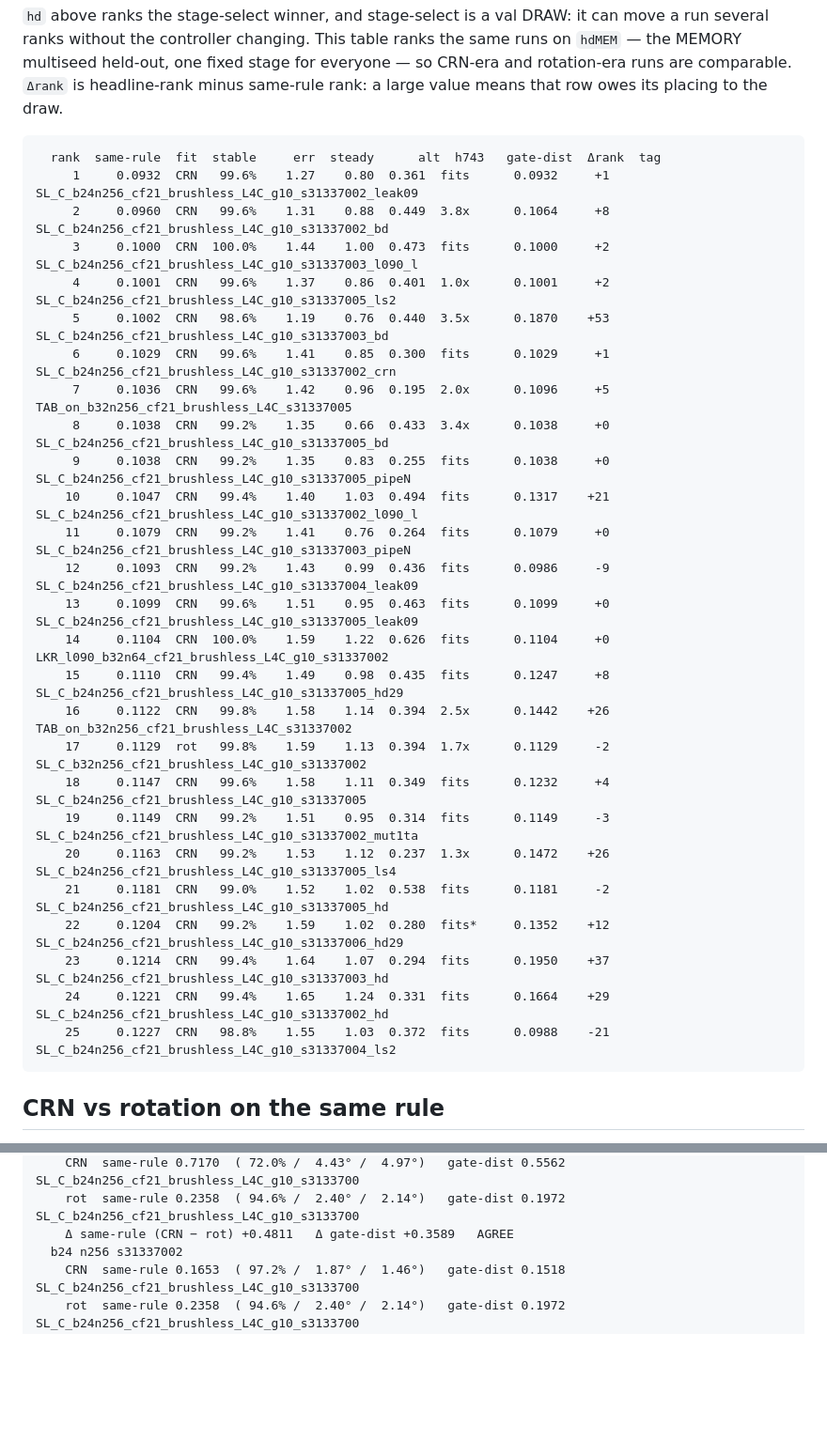
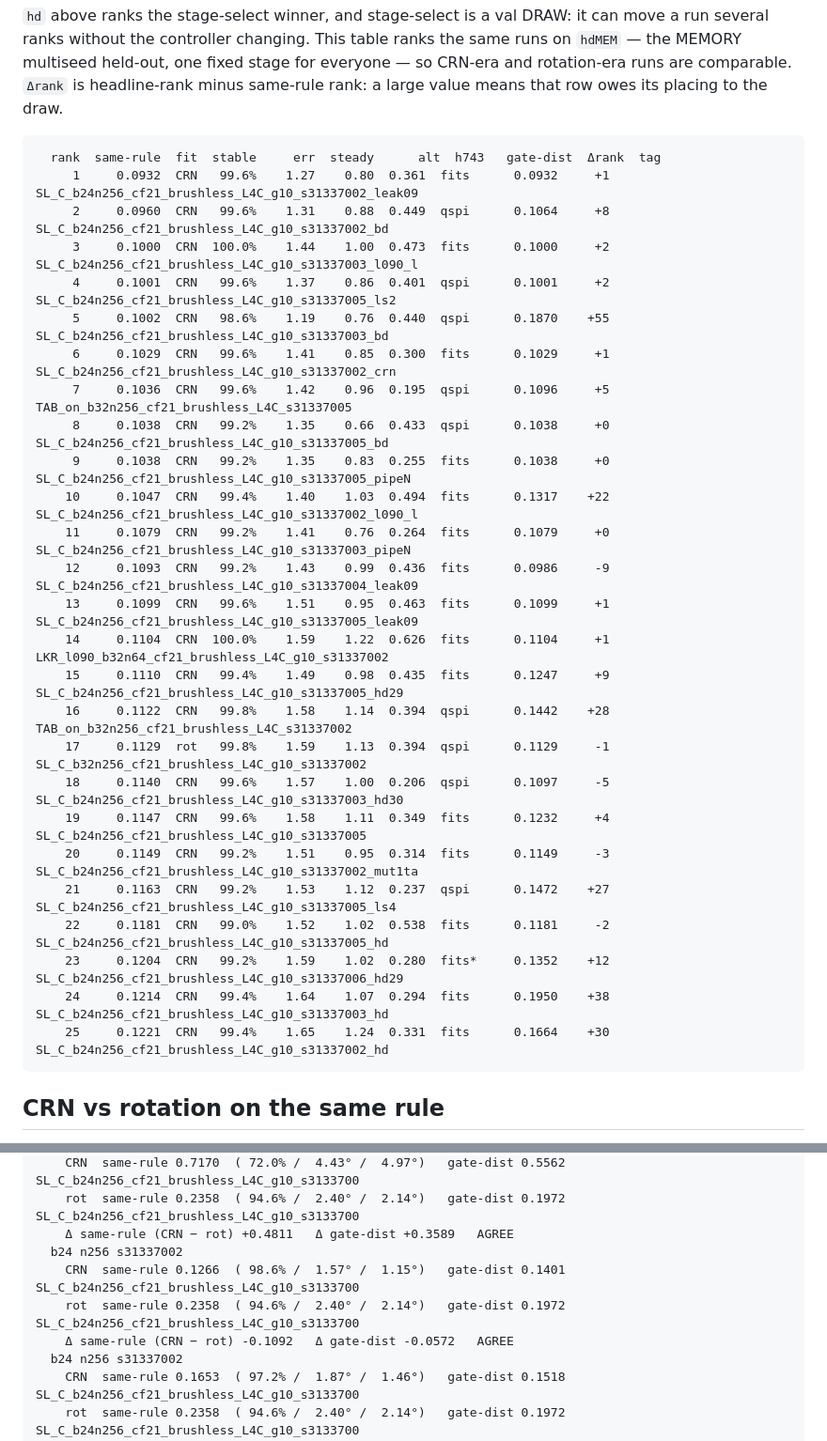
Before and after one commit to lacg/wnn, a Markdown page: docs/controller_gate_distance_leaderboard.md, 2 parts joined by grey strips. Shown at 94% size. GitHub-like rendering; blank space fills up the shorter version.

````diff
--- a/docs/controller_gate_distance_leaderboard.md
+++ b/docs/controller_gate_distance_leaderboard.md
@@ -214,30 +215,30 @@ same-rule rank: a large value means that row owes its placing to the draw.
 ```
   rank  same-rule  fit  stable     err  steady      alt  h743   gate-dist  Δrank  tag
      1     0.0932  CRN   99.6%    1.27    0.80  0.361  fits      0.0932     +1  SL_C_b24n256_cf21_brushless_L4C_g10_s31337002_leak09
-     2     0.0960  CRN   99.6%    1.31    0.88  0.449  3.8x      0.1064     +8  SL_C_b24n256_cf21_brushless_L4C_g10_s31337002_bd
+     2     0.0960  CRN   99.6%    1.31    0.88  0.449  qspi      0.1064     +8  SL_C_b24n256_cf21_brushless_L4C_g10_s31337002_bd
      3     0.1000  CRN  100.0%    1.44    1.00  0.473  fits      0.1000     +2  SL_C_b24n256_cf21_brushless_L4C_g10_s31337003_l090_l
-     4     0.1001  CRN   99.6%    1.37    0.86  0.401  1.0x      0.1001     +2  SL_C_b24n256_cf21_brushless_L4C_g10_s31337005_ls2
-     5     0.1002  CRN   98.6%    1.19    0.76  0.440  3.5x      0.1870    +53  SL_C_b24n256_cf21_brushless_L4C_g10_s31337003_bd
+     4     0.1001  CRN   99.6%    1.37    0.86  0.401  qspi      0.1001     +2  SL_C_b24n256_cf21_brushless_L4C_g10_s31337005_ls2
+     5     0.1002  CRN   98.6%    1.19    0.76  0.440  qspi      0.1870    +55  SL_C_b24n256_cf21_brushless_L4C_g10_s31337003_bd
      6     0.1029  CRN   99.6%    1.41    0.85  0.300  fits      0.1029     +1  SL_C_b24n256_cf21_brushless_L4C_g10_s31337002_crn
-     7     0.1036  CRN   99.6%    1.42    0.96  0.195  2.0x      0.1096     +5  TAB_on_b32n256_cf21_brushless_L4C_s31337005
-     8     0.1038  CRN   99.2%    1.35    0.66  0.433  3.4x      0.1038     +0  SL_C_b24n256_cf21_brushless_L4C_g10_s31337005_bd
+     7     0.1036  CRN   99.6%    1.42    0.96  0.195  qspi      0.1096     +5  TAB_on_b32n256_cf21_brushless_L4C_s31337005
+     8     0.1038  CRN   99.2%    1.35    0.66  0.433  qspi      0.1038     +0  SL_C_b24n256_cf21_brushless_L4C_g10_s31337005_bd
      9     0.1038  CRN   99.2%    1.35    0.83  0.255  fits      0.1038     +0  SL_C_b24n256_cf21_brushless_L4C_g10_s31337005_pipeN
-    10     0.1047  CRN   99.4%    1.40    1.03  0.494  fits      0.1317    +21  SL_C_b24n256_cf21_brushless_L4C_g10_s31337002_l090_l
+    10     0.1047  CRN   99.4%    1.40    1.03  0.494  fits      0.1317    +22  SL_C_b24n256_cf21_brushless_L4C_g10_s31337002_l090_l
     11     0.1079  CRN   99.2%    1.41    0.76  0.264  fits      0.1079     +0  SL_C_b24n256_cf21_brushless_L4C_g10_s31337003_pipeN
     12     0.1093  CRN   99.2%    1.43    0.99  0.436  fits      0.0986     -9  SL_C_b24n256_cf21_brushless_L4C_g10_s31337004_leak09
-    13     0.1099  CRN   99.6%    1.51    0.95  0.463  fits      0.1099     +0  SL_C_b24n256_cf21_brushless_L4C_g10_s31337005_leak09
-    14     0.1104  CRN  100.0%    1.59    1.22  0.626  fits      0.1104     +0  LKR_l090_b32n64_cf21_brushless_L4C_g10_s31337002
-    15     0.1110  CRN   99.4%    1.49    0.98  0.435  fits      0.1247     +8  SL_C_b24n256_cf21_brushless_L4C_g10_s31337005_hd29
-    16     0.1122  CRN   99.8%    1.58    1.14  0.394  2.5x      0.1442    +26  TAB_on_b32n256_cf21_brushless_L4C_s31337002
-    17     0.1129  rot   99.8%    1.59    1.13  0.394  1.7x      0.1129     -2  SL_C_b32n256_cf21_brushless_L4C_g10_s31337002
-    18     0.1147  CRN   99.6%    1.58    1.11  0.349  fits      0.1232     +4  SL_C_b24n256_cf21_brushless_L4C_g10_s31337005
-    19     0.1149  CRN   99.2%    1.51    0.95  0.314  fits      0.1149     -3  SL_C_b24n256_cf21_brushless_L4C_g10_s31337002_mut1ta
-    20     0.1163  CRN   99.2%    1.53    1.12  0.237  1.3x      0.1472    +26  SL_C_b24n256_cf21_brushless_L4C_g10_s31337005_ls4
-    21     0.1181  CRN   99.0%    1.52    1.02  0.538  fits      0.1181     -2  SL_C_b24n256_cf21_brushless_L4C_g10_s31337005_hd
-    22     0.1204  CRN   99.2%    1.59    1.02  0.280  fits*     0.1352    +12  SL_C_b24n256_cf21_brushless_L4C_g10_s31337006_hd29
-    23     0.1214  CRN   99.4%    1.64    1.07  0.294  fits      0.1950    +37  SL_C_b24n256_cf21_brushless_L4C_g10_s31337003_hd
-    24     0.1221  CRN   99.4%    1.65    1.24  0.331  fits      0.1664    +29  SL_C_b24n256_cf21_brushless_L4C_g10_s31337002_hd
-    25     0.1227  CRN   98.8%    1.55    1.03  0.372  fits      0.0988    -21  SL_C_b24n256_cf21_brushless_L4C_g10_s31337004_ls2
+    13     0.1099  CRN   99.6%    1.51    0.95  0.463  fits      0.1099     +1  SL_C_b24n256_cf21_brushless_L4C_g10_s31337005_leak09
+    14     0.1104  CRN  100.0%    1.59    1.22  0.626  fits      0.1104     +1  LKR_l090_b32n64_cf21_brushless_L4C_g10_s31337002
+    15     0.1110  CRN   99.4%    1.49    0.98  0.435  fits      0.1247     +9  SL_C_b24n256_cf21_brushless_L4C_g10_s31337005_hd29
+    16     0.1122  CRN   99.8%    1.58    1.14  0.394  qspi      0.1442    +28  TAB_on_b32n256_cf21_brushless_L4C_s31337002
+    17     0.1129  rot   99.8%    1.59    1.13  0.394  qspi      0.1129     -1  SL_C_b32n256_cf21_brushless_L4C_g10_s31337002
+    18     0.1140  CRN   99.6%    1.57    1.00  0.206  qspi      0.1097     -5  SL_C_b24n256_cf21_brushless_L4C_g10_s31337003_hd30
+    19     0.1147  CRN   99.6%    1.58    1.11  0.349  fits      0.1232     +4  SL_C_b24n256_cf21_brushless_L4C_g10_s31337005
+    20     0.1149  CRN   99.2%    1.51    0.95  0.314  fits      0.1149     -3  SL_C_b24n256_cf21_brushless_L4C_g10_s31337002_mut1ta
+    21     0.1163  CRN   99.2%    1.53    1.12  0.237  qspi      0.1472    +27  SL_C_b24n256_cf21_brushless_L4C_g10_s31337005_ls4
+    22     0.1181  CRN   99.0%    1.52    1.02  0.538  fits      0.1181     -2  SL_C_b24n256_cf21_brushless_L4C_g10_s31337005_hd
+    23     0.1204  CRN   99.2%    1.59    1.02  0.280  fits*     0.1352    +12  SL_C_b24n256_cf21_brushless_L4C_g10_s31337006_hd29
+    24     0.1214  CRN   99.4%    1.64    1.07  0.294  fits      0.1950    +38  SL_C_b24n256_cf21_brushless_L4C_g10_s31337003_hd
+    25     0.1221  CRN   99.4%    1.65    1.24  0.331  fits      0.1664    +30  SL_C_b24n256_cf21_brushless_L4C_g10_s31337002_hd
 ```
 
 ## CRN vs rotation on the same rule
@@ -274,6 +275,10 @@ selection draw is visible when the two disagree.
     CRN  same-rule 0.7170  ( 72.0% /  4.43° /  4.97°)   gate-dist 0.5562  SL_C_b24n256_cf21_brushless_L4C_g10_s3133700
     rot  same-rule 0.2358  ( 94.6% /  2.40° /  2.14°)   gate-dist 0.1972  SL_C_b24n256_cf21_brushless_L4C_g10_s3133700
     Δ same-rule (CRN − rot) +0.4811   Δ gate-dist +0.3589   AGREE
+  b24 n256 s31337002
+    CRN  same-rule 0.1266  ( 98.6% /  1.57° /  1.15°)   gate-dist 0.1401  SL_C_b24n256_cf21_brushless_L4C_g10_s3133700
+    rot  same-rule 0.2358  ( 94.6% /  2.40° /  2.14°)   gate-dist 0.1972  SL_C_b24n256_cf21_brushless_L4C_g10_s3133700
+    Δ same-rule (CRN − rot) -0.1092   Δ gate-dist -0.0572   AGREE
   b24 n256 s31337002
     CRN  same-rule 0.1653  ( 97.2% /  1.87° /  1.46°)   gate-dist 0.1518  SL_C_b24n256_cf21_brushless_L4C_g10_s3133700
     rot  same-rule 0.2358  ( 94.6% /  2.40° /  2.14°)   gate-dist 0.1972  SL_C_b24n256_cf21_brushless_L4C_g10_s3133700
````
Also changed, not shown: other parts of docs/controller_gate_distance_leaderboard.md (+26 -25 lines).
